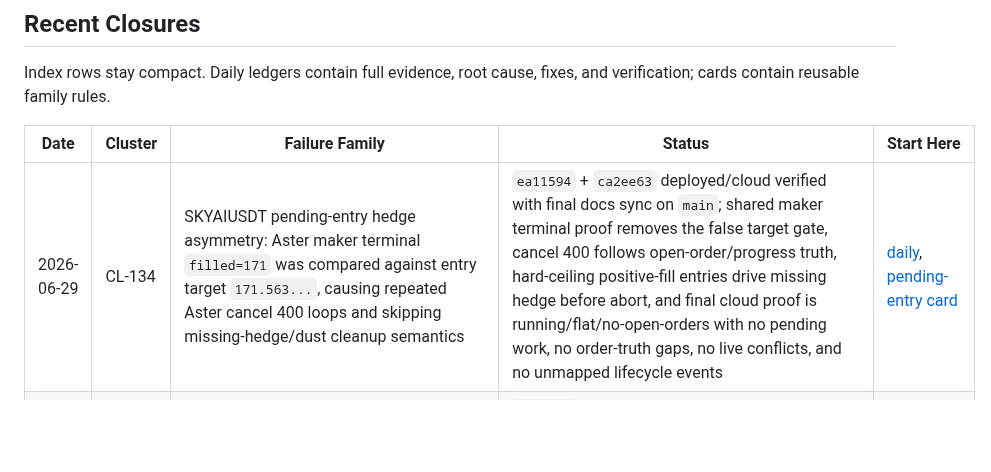
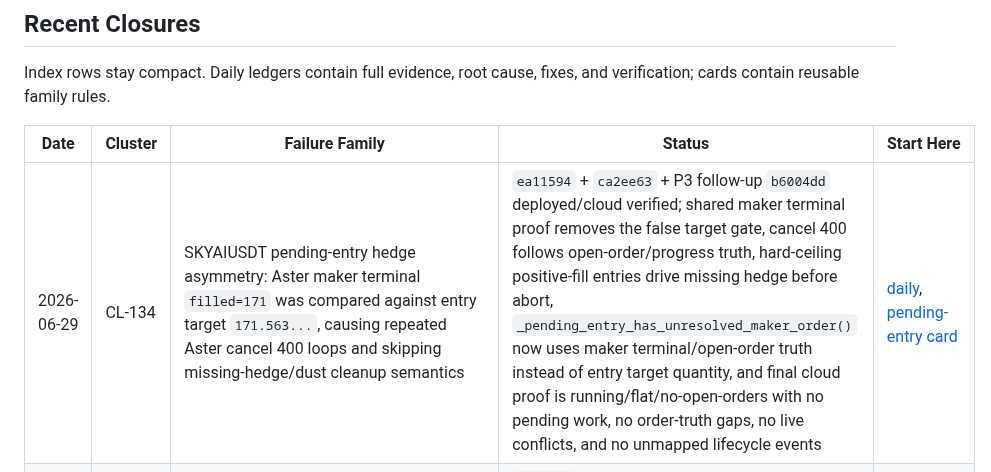
Before and after one commit to 379350697/LightFeeV2, a Markdown page: docs/bugs/BUG_INDEX.md, the part around the change. Drawn GitHub-style; blank space fills up the shorter version.

Commit message:
Document pending entry maker terminal P3 closure

```diff
--- a/docs/bugs/BUG_INDEX.md
+++ b/docs/bugs/BUG_INDEX.md
@@ -23,7 +23,7 @@ fixes, and verification; cards contain reusable family rules.
 
 | Date | Cluster | Failure Family | Status | Start Here |
 |---|---|---|---|---|
-| 2026-06-29 | CL-134 | SKYAIUSDT pending-entry hedge asymmetry: Aster maker terminal `filled=171` was compared against entry target `171.563...`, causing repeated Aster cancel 400 loops and skipping missing-hedge/dust cleanup semantics | `ea11594` + `ca2ee63` deployed/cloud verified with final docs sync on `main`; shared maker terminal proof removes the false target gate, cancel 400 follows open-order/progress truth, hard-ceiling positive-fill entries drive missing hedge before abort, and final cloud proof is running/flat/no-open-orders with no pending work, no order-truth gaps, no live conflicts, and no unmapped lifecycle events | [daily](daily/2026-06-29.md#cluster-cl-134---skyai-pending-entry-hedge-asymmetry-and-maker-terminal-proof), [pending-entry card](cards/pending-entry-terminality-live-truth.md) |
+| 2026-06-29 | CL-134 | SKYAIUSDT pending-entry hedge asymmetry: Aster maker terminal `filled=171` was compared against entry target `171.563...`, causing repeated Aster cancel 400 loops and skipping missing-hedge/dust cleanup semantics | `ea11594` + `ca2ee63` + P3 follow-up `b6004dd` deployed/cloud verified; shared maker terminal proof removes the false target gate, cancel 400 follows open-order/progress truth, hard-ceiling positive-fill entries drive missing hedge before abort, `_pending_entry_has_unresolved_maker_order()` now uses maker terminal/open-order truth instead of entry target quantity, and final cloud proof is running/flat/no-open-orders with no pending work, no order-truth gaps, no live conflicts, and no unmapped lifecycle events | [daily](daily/2026-06-29.md#cluster-cl-134---skyai-pending-entry-hedge-asymmetry-and-maker-terminal-proof), [pending-entry card](cards/pending-entry-terminality-live-truth.md) |
 | 2026-06-29 | CL-133 | Aster accepted passive-close ACK with zero fill could fall through as ordinary `zero_fill`, so later Aster `-2022 ReduceOnly Order is rejected` could be only partially diagnosed instead of closed through accepted-order identity truth | `617adb8` deployed/cloud verified; accepted ACK now registers `accepted_order_truth_gap_pending`, terminal resolution carries order/client identity, and cloud proof is running/flat/no-open-orders/no pending truth gaps/no current order errors with V1 `RUNNING_CLEAN` | [daily](daily/2026-06-29.md#cluster-cl-133---aster-accepted-close-ack-truth-gap-and-reduce-only-identity-closure), [passive close card](cards/passive-close-terminal-flatness.md) |
 | 2026-06-28 | CL-132 | Aster real `-5018` structured submit reject reached `order.rejected` / `entry.aborted` but `EntryExecutionResult` dropped the structured `exchange_error`, so runtime admission saw only generic `status=400` text and did not arm symbol-scoped cooldown; old deploy repeated ESPORTSUSDT Aster submits | `e1ea937` deployed/cloud verified; structured maker reject evidence now propagates to entry dispatch admission core, real Aster max-notional maps to `aster:SYMBOL` with `source=exchange_5018_fallback`, advisory-zero remains nonblocking, final cloud proof is running/flat/no-open-orders/no pending with gate passed | [daily](daily/2026-06-28.md#cluster-cl-132---aster-structured-submit-reject-evidence-to-admission-core), [admission card](cards/pending-entry-hedge-admission.md) |
 | 2026-06-28 | CL-131 | ACT recovered live position lost funding-close metadata and OKX raw `ACT-USDT-SWAP` identity drift replayed the managed leg as `unpaired_live_position`, keeping production `risk_only` after funding settlement instead of entering close | `904bb23` deployed/cloud verified; ACT closed through the normal passive/fallback close lifecycle, final production truth is `lifecycle=running`, `risk_mode=running`, exchange flat/no-open-orders, no pending work, no ownerless orders, and V1 closure `RUNNING_CLEAN` | [daily](daily/2026-06-28.md#cluster-cl-131---act-funding-close-lifecycle-recovery-metadata-and-symbol-identity), [passive close card](cards/passive-close-terminal-flatness.md), [pending-entry card](cards/pending-entry-terminality-live-truth.md) |
```
Also changed, not shown: 2 other files.
